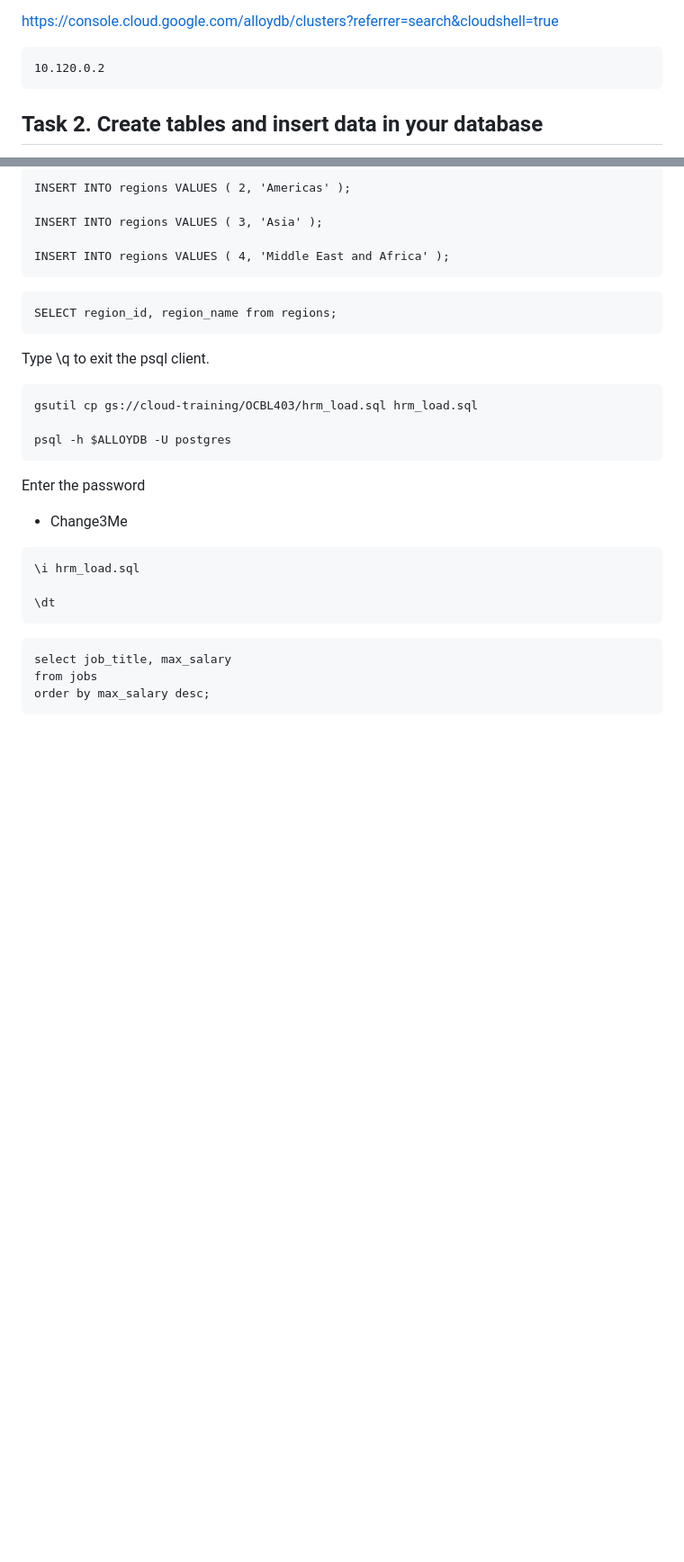
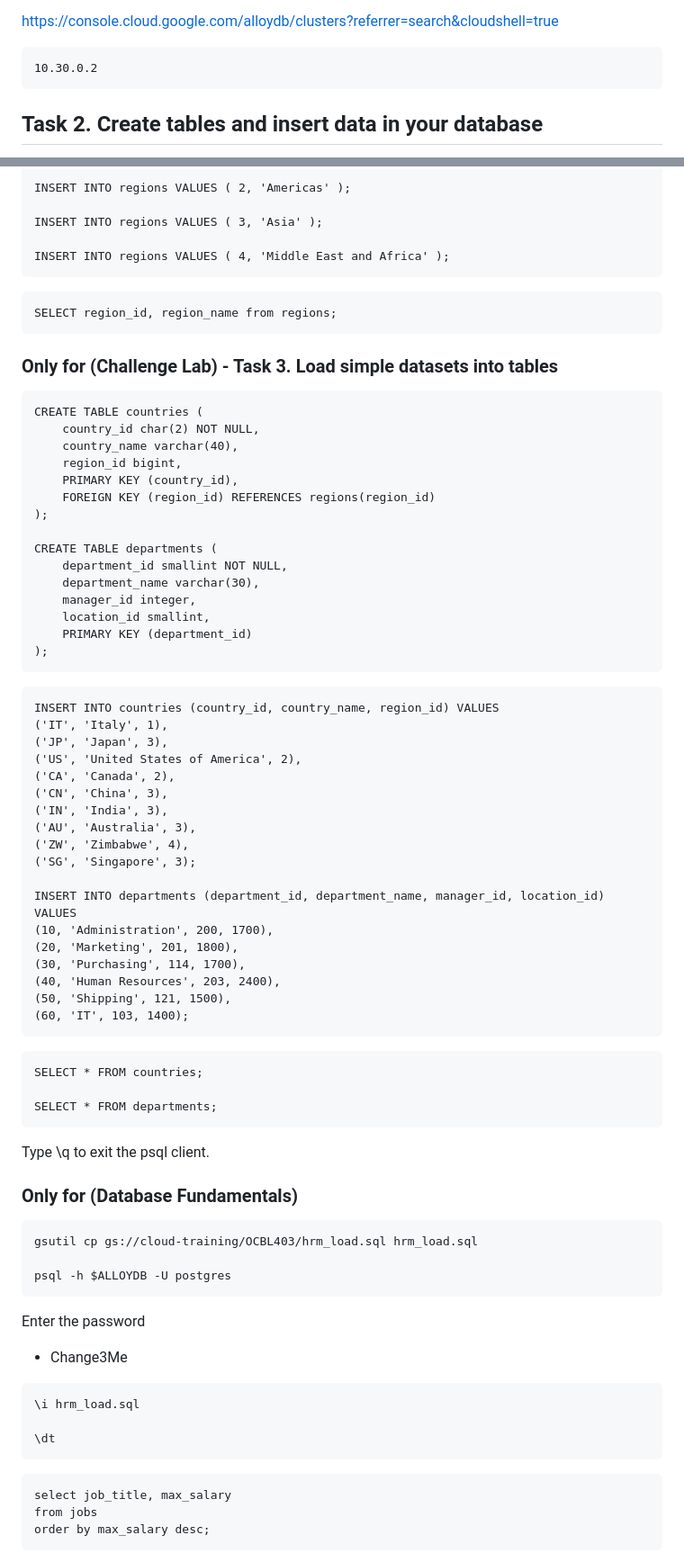
Before and after one commit to jasmohan-narula/google-cloud-skills-boost-labs, a Markdown page: Create and Manage AlloyDB Databases/AlloyDB - Database Fundamentals/README.md, 2 parts joined by grey strips. Shown: that part at 90% size. Rendered like a GitHub page; blank space fills up the shorter version.

Commit message:
Create and Manage AlloyDB Instances: Challenge Lab

````diff
--- a/Create and Manage AlloyDB Databases/AlloyDB - Database Fundamentals/README.md
+++ b/Create and Manage AlloyDB Databases/AlloyDB - Database Fundamentals/README.md
@@ -52,7 +53,7 @@ You're now on the Overview page for the new cluster you created. The bottom sect
 
 https://console.cloud.google.com/alloydb/clusters?referrer=search&cloudshell=true
 ```
-10.120.0.2
+10.30.0.2
 ```
 
 
@@ -128,8 +129,57 @@ INSERT INTO regions VALUES ( 4, 'Middle East and Africa' );
 ```
 SELECT region_id, region_name from regions;
 ```
+
+
+### Only for (Challenge Lab) - Task 3. Load simple datasets into tables
+```
+CREATE TABLE countries (
+    country_id char(2) NOT NULL,
+    country_name varchar(40),
+    region_id bigint,
+    PRIMARY KEY (country_id),
+    FOREIGN KEY (region_id) REFERENCES regions(region_id)
+);
+
+CREATE TABLE departments (
+    department_id smallint NOT NULL,
+    department_name varchar(30),
+    manager_id integer,
+    location_id smallint,
+    PRIMARY KEY (department_id)
+);
+```
+
+```
+INSERT INTO countries (country_id, country_name, region_id) VALUES
+('IT', 'Italy', 1),
+('JP', 'Japan', 3),
+('US', 'United States of America', 2),
+('CA', 'Canada', 2),
+('CN', 'China', 3),
+('IN', 'India', 3),
+('AU', 'Australia', 3),
+('ZW', 'Zimbabwe', 4),
+('SG', 'Singapore', 3);
+
+INSERT INTO departments (department_id, department_name, manager_id, location_id) VALUES
+(10, 'Administration', 200, 1700),
+(20, 'Marketing', 201, 1800),
+(30, 'Purchasing', 114, 1700),
+(40, 'Human Resources', 203, 2400),
+(50, 'Shipping', 121, 1500),
+(60, 'IT', 103, 1400);
+```
+
+```
+SELECT * FROM countries;
+
+SELECT * FROM departments;
+```
 Type \q to exit the psql client.
 
+
+### Only for (Database Fundamentals)
 
 ```
 gsutil cp gs://cloud-training/OCBL403/hrm_load.sql hrm_load.sql
````
Also changed, not shown: other parts of Create and Manage AlloyDB Databases/AlloyDB - Database Fundamentals/README.md (+40 -5 lines).
